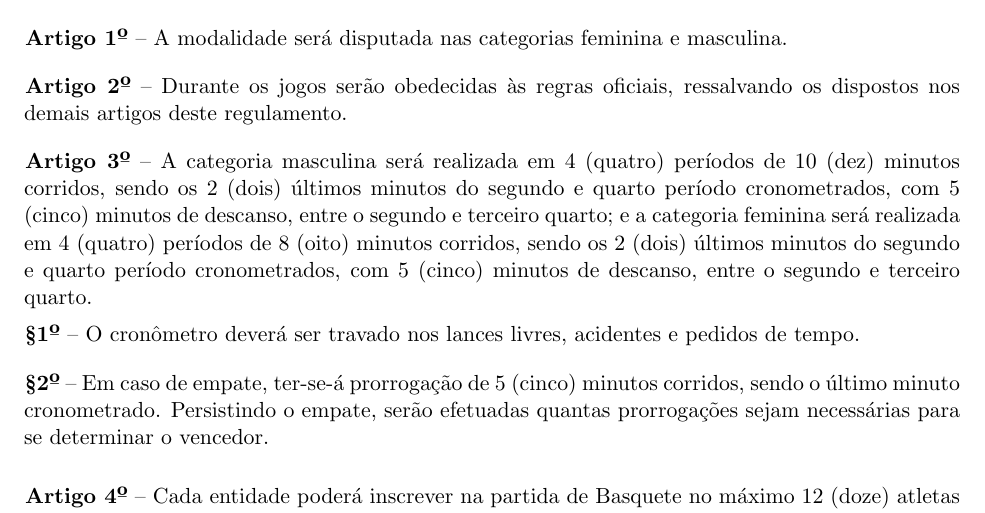
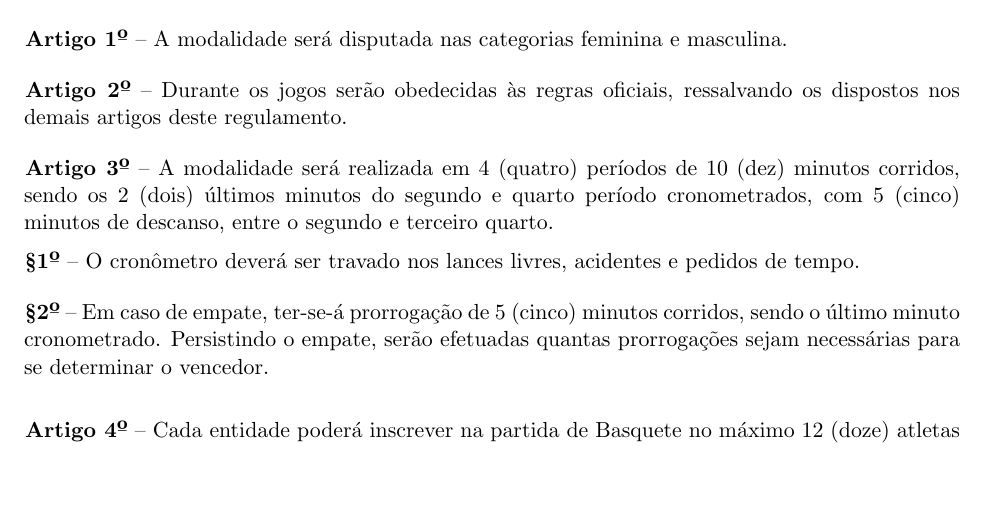
Before and after one commit to rmobis/estatuto-intercomp, a LaTeX document (modalidades/_index.tex, which reads modalidades/basquetebol.tex): part of page 3 of 11, cut so that both start at the same text, the shorter picture padded with empty space. Compiled offline with pdfLaTeX.

Commit message:
BF com 10 min tbm

```diff
--- a/modalidades/basquetebol.tex
+++ b/modalidades/basquetebol.tex
@@ -9,7 +9,7 @@
 \end{article}
 
 \begin{article}
-	A categoria masculina será realizada em 4 (quatro) períodos de 10 (dez) minutos corridos, sendo os 2 (dois) últimos minutos do segundo e quarto período cronometrados, com 5 (cinco) minutos de descanso, entre o segundo e terceiro quarto; e a categoria feminina será realizada em 4 (quatro) períodos de 8 (oito) minutos corridos, sendo os 2 (dois) últimos minutos do segundo e quarto período cronometrados, com 5 (cinco) minutos de descanso, entre o segundo e terceiro quarto.
+	A modalidade será realizada em 4 (quatro) períodos de 10 (dez) minutos corridos, sendo os 2 (dois) últimos minutos do segundo e quarto período cronometrados, com 5 (cinco) minutos de descanso, entre o segundo e terceiro quarto.
 
 	\begin{xparagraph}
 		O cronômetro deverá ser travado nos lances livres, acidentes e pedidos de tempo.
```
